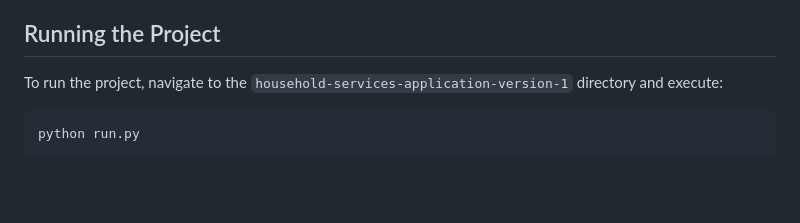
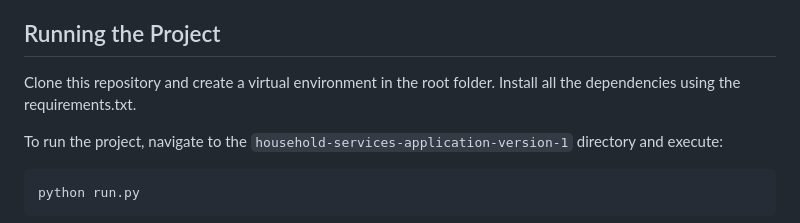
Before and after one commit to Shahbaaz-Singh/Household-Services-Application-Version-1, a Markdown page: README.md, the part around the change. Drawn GitHub-style; blank space fills up the shorter version.

```diff
--- a/README.md
+++ b/README.md
@@ -28,6 +28,8 @@ The report contains:
 - **Demo Video Links**: Showcasing the features in action
 
 ## Running the Project
+
+Clone this repository and create a virtual environment in the root folder. Install all the dependencies using the requirements.txt.
 
 To run the project, navigate to the `household-services-application-version-1` directory and execute:
 
```
